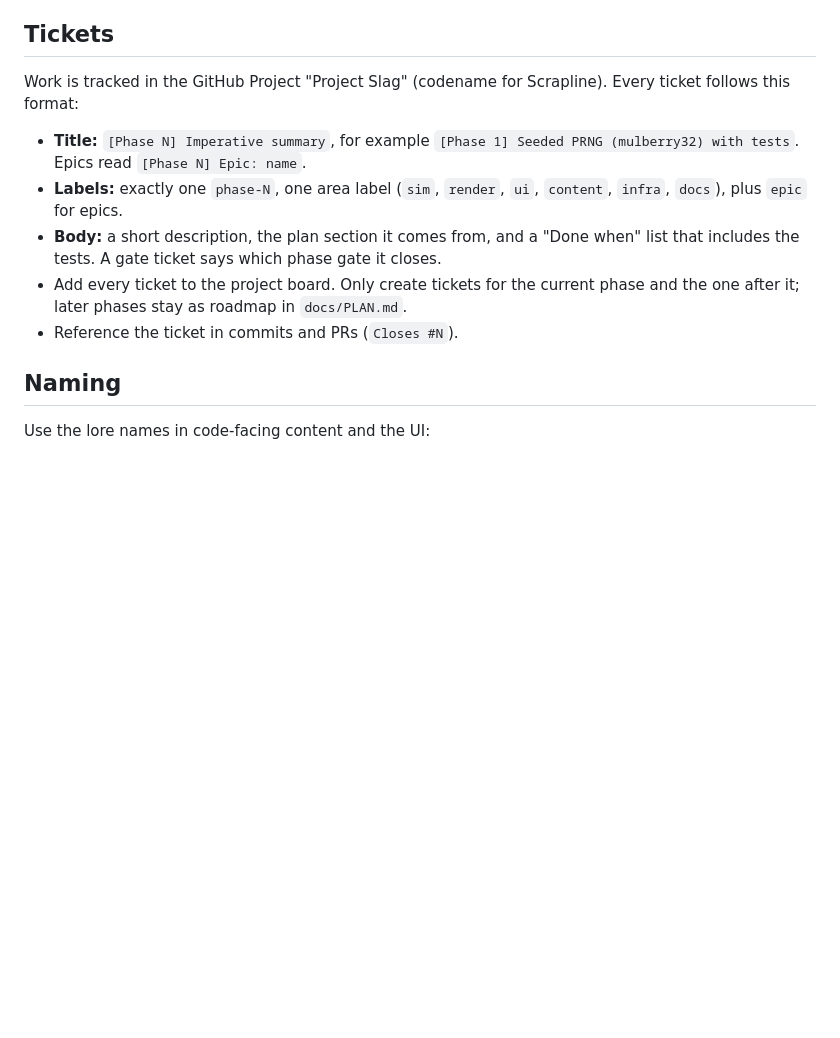
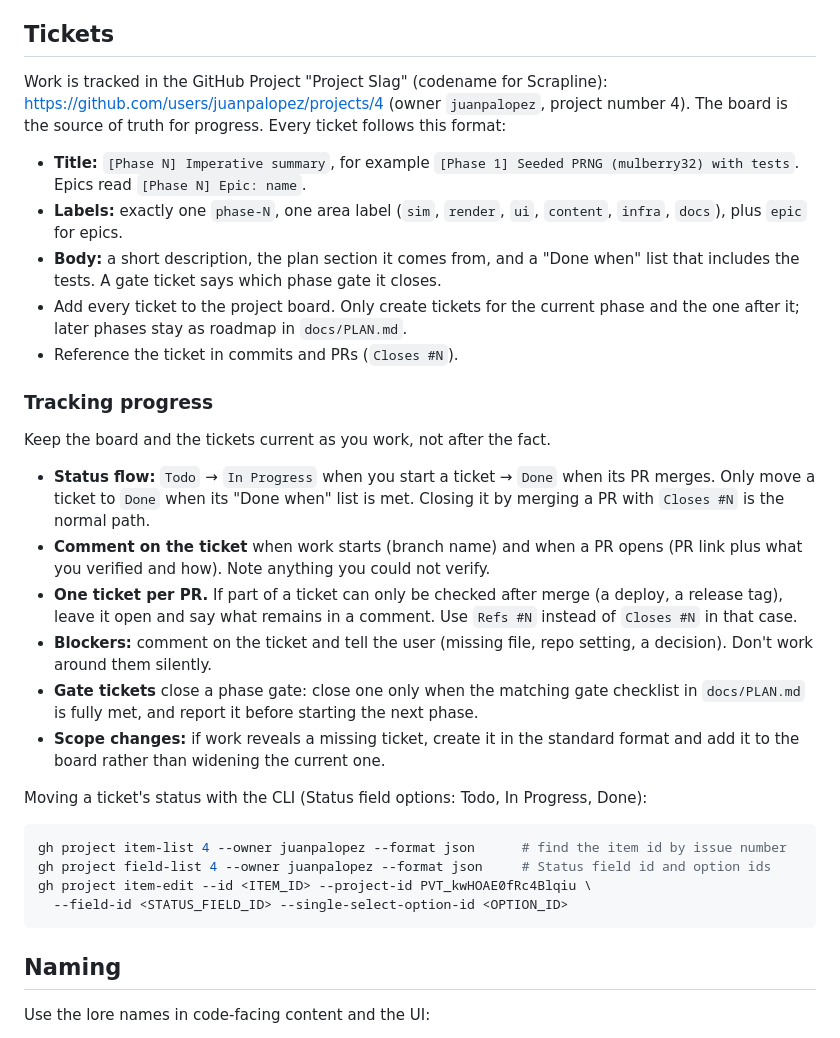
Before and after one commit to juanpalopez/psychic-bassoon, a Markdown page: CLAUDE.md, the part around the change. GitHub-like rendering; blank space fills up the shorter version.

Commit message:
docs: document how to track progress on the project board
Add the project URL and number, the Todo, In Progress and Done status
flow, ticket comments, one ticket per PR, blocker and gate-ticket rules,
and the gh commands for moving a ticket's status.

Co-Authored-By: Claude Sonnet 5.5 <noreply@anthropic.com>

````diff
--- a/CLAUDE.md
+++ b/CLAUDE.md
@@ -93,13 +93,33 @@ src/
 
 ## Tickets
 
-Work is tracked in the GitHub Project "Project Slag" (codename for Scrapline). Every ticket follows this format:
+Work is tracked in the GitHub Project "Project Slag" (codename for Scrapline): <https://github.com/users/juanpalopez/projects/4> (owner `juanpalopez`, project number 4). The board is the source of truth for progress. Every ticket follows this format:
 
 - **Title:** `[Phase N] Imperative summary`, for example `[Phase 1] Seeded PRNG (mulberry32) with tests`. Epics read `[Phase N] Epic: name`.
 - **Labels:** exactly one `phase-N`, one area label (`sim`, `render`, `ui`, `content`, `infra`, `docs`), plus `epic` for epics.
 - **Body:** a short description, the plan section it comes from, and a "Done when" list that includes the tests. A gate ticket says which phase gate it closes.
 - Add every ticket to the project board. Only create tickets for the current phase and the one after it; later phases stay as roadmap in `docs/PLAN.md`.
 - Reference the ticket in commits and PRs (`Closes #N`).
+
+### Tracking progress
+
+Keep the board and the tickets current as you work, not after the fact.
+
+- **Status flow:** `Todo` → `In Progress` when you start a ticket → `Done` when its PR merges. Only move a ticket to `Done` when its "Done when" list is met. Closing it by merging a PR with `Closes #N` is the normal path.
+- **Comment on the ticket** when work starts (branch name) and when a PR opens (PR link plus what you verified and how). Note anything you could not verify.
+- **One ticket per PR.** If part of a ticket can only be checked after merge (a deploy, a release tag), leave it open and say what remains in a comment. Use `Refs #N` instead of `Closes #N` in that case.
+- **Blockers:** comment on the ticket and tell the user (missing file, repo setting, a decision). Don't work around them silently.
+- **Gate tickets** close a phase gate: close one only when the matching gate checklist in `docs/PLAN.md` is fully met, and report it before starting the next phase.
+- **Scope changes:** if work reveals a missing ticket, create it in the standard format and add it to the board rather than widening the current one.
+
+Moving a ticket's status with the CLI (Status field options: Todo, In Progress, Done):
+
+```bash
+gh project item-list 4 --owner juanpalopez --format json      # find the item id by issue number
+gh project field-list 4 --owner juanpalopez --format json     # Status field id and option ids
+gh project item-edit --id <ITEM_ID> --project-id PVT_kwHOAE0fRc4Blqiu \
+  --field-id <STATUS_FIELD_ID> --single-select-option-id <OPTION_ID>
+```
 
 ## Naming
 
````
